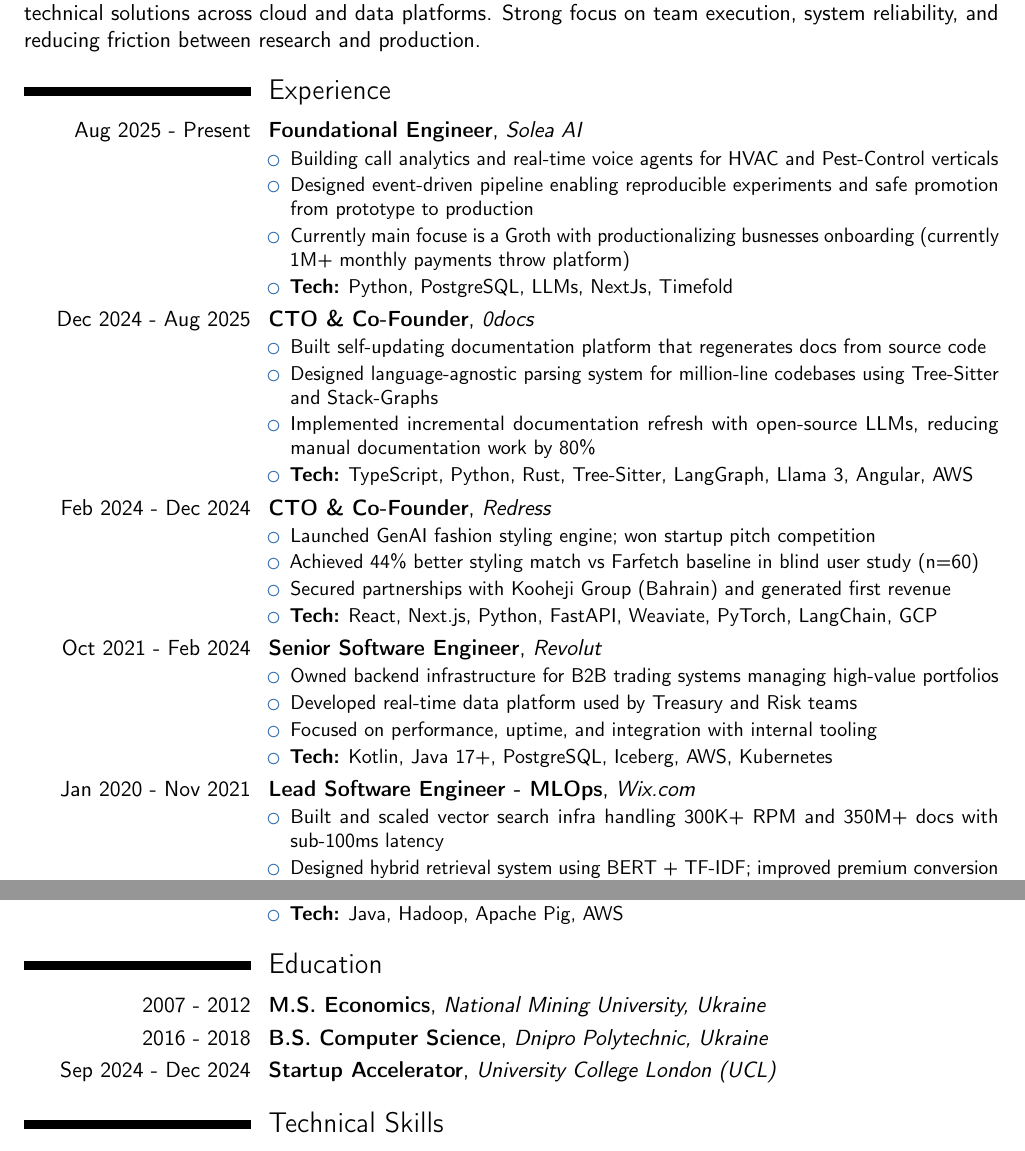
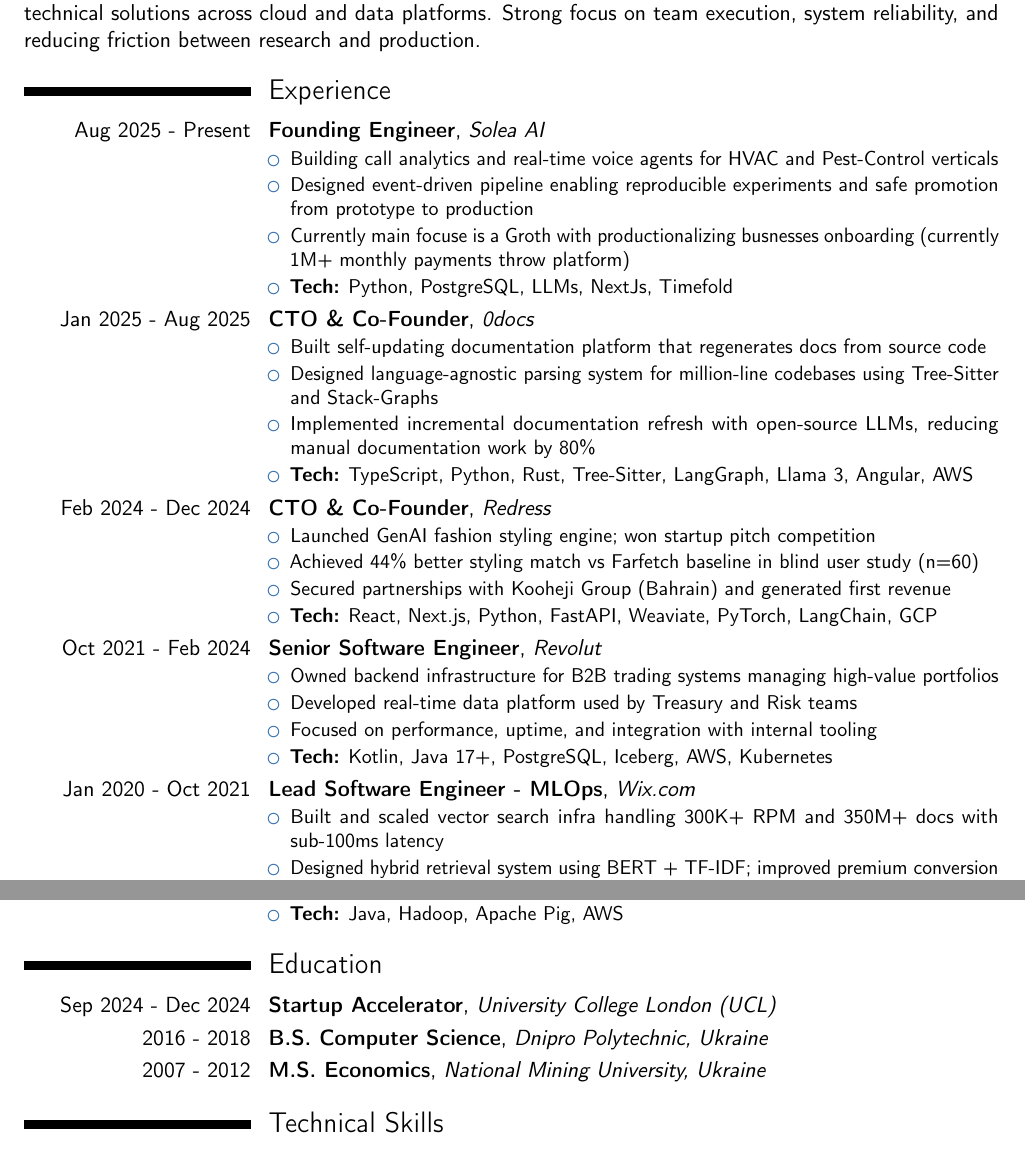
Before and after one commit to bsnisar/cv, a LaTeX CV (wp.tex): two parts of pages 1 and 2 of 2, joined at a grey line, cut so that both start at the same text. Compiled offline with pdfLaTeX.

Commit message:
fix(cv): correct title, date overlaps, and education order
- Solea AI title: Foundational Engineer -> Founding Engineer
- Wix end date Nov 2021 -> Oct 2021 (remove Revolut overlap)
- 0docs start Dec 2024 -> Jan 2025 (remove Redress overlap)
- Reorder Education entries to reverse-chronological

```diff
--- a/wp.tex
+++ b/wp.tex
@@ -57,7 +57,7 @@
 %% ——————————————————————
 \section{Experience}
 
-\cventry{Aug 2025 - Present}{Foundational Engineer}{Solea AI}{}{}{
+\cventry{Aug 2025 - Present}{Founding Engineer}{Solea AI}{}{}{
 \begin{itemize}
     \item Building call analytics and real-time voice agents for HVAC and Pest-Control verticals
     \item Designed event-driven pipeline enabling reproducible experiments and safe promotion from prototype to production
@@ -66,7 +66,7 @@
 \end{itemize}
 }
 
-\cventry{Dec 2024 - Aug 2025}{CTO \& Co-Founder}{0docs}{}{}{
+\cventry{Jan 2025 - Aug 2025}{CTO \& Co-Founder}{0docs}{}{}{
 \begin{itemize}
     \item Built self-updating documentation platform that regenerates docs from source code
     \item Designed language-agnostic parsing system for million-line codebases using Tree-Sitter and Stack-Graphs
@@ -93,7 +93,7 @@
 \item \textbf{Tech:} Kotlin, Java 17+, PostgreSQL, Iceberg, AWS, Kubernetes
 \end{itemize}}
 
-\cventry{Jan 2020 - Nov 2021}{Lead Software Engineer - MLOps}{Wix.com}{}{}{
+\cventry{Jan 2020 - Oct 2021}{Lead Software Engineer - MLOps}{Wix.com}{}{}{
 \begin{itemize}
 \item Built and scaled vector search infra handling 300K+ RPM and 350M+ docs with sub-100ms latency
 \item Designed hybrid retrieval system using BERT + TF-IDF; improved premium conversion by 7\%
@@ -151,9 +151,9 @@
 %% EDUCATION
 %% ——————————————————————
 \section{Education}
+\cventry{Sep 2024 - Dec 2024}{Startup Accelerator}{University College London (UCL)}{}{}{}
+\cventry{2016 - 2018}{B.S. Computer Science}{Dnipro Polytechnic, Ukraine}{}{}{}
 \cventry{2007 - 2012}{M.S. Economics}{National Mining University, Ukraine}{}{}{}
-\cventry{2016 - 2018}{B.S. Computer Science}{Dnipro Polytechnic, Ukraine}{}{}{}
-\cventry{Sep 2024 - Dec 2024}{Startup Accelerator}{University College London (UCL)}{}{}{}
 
 %% ——————————————————————
 %% TECHNICAL SKILLS
```
